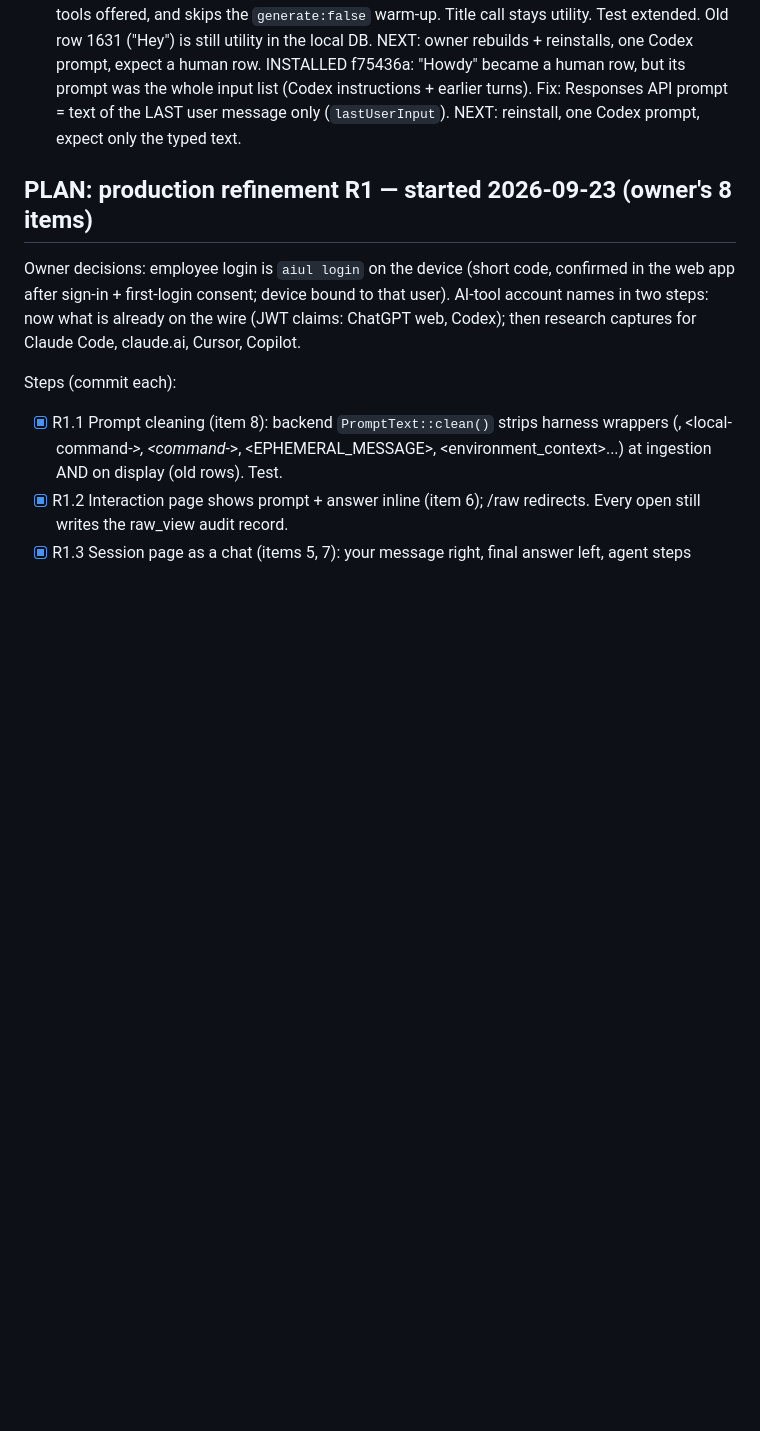
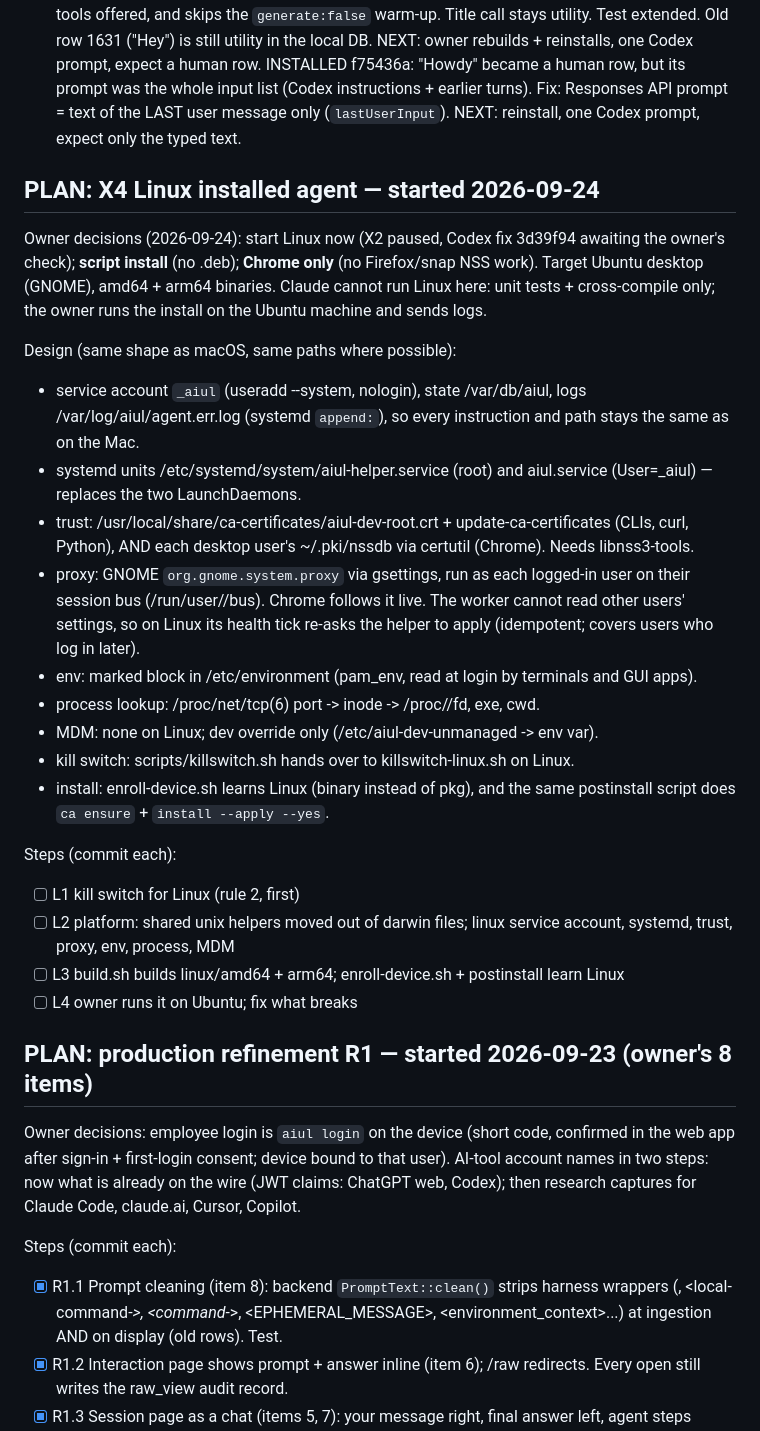
Before and after one commit to pkisan/aiul, a Markdown page: docs/PROGRESS.md, the part around the change. Drawn GitHub-style; blank space fills up the shorter version.

Commit message:
docs: plan for the Linux installed agent (X4)
Co-Authored-By: Claude Opus 5.5 <noreply@anthropic.com>

```diff
--- a/docs/PROGRESS.md
+++ b/docs/PROGRESS.md
@@ -106,6 +106,43 @@ Progress:
       API prompt = text of the LAST user message only (`lastUserInput`).
       NEXT: reinstall, one Codex prompt, expect only the typed text.
 
+## PLAN: X4 Linux installed agent — started 2026-09-24
+
+Owner decisions (2026-09-24): start Linux now (X2 paused, Codex fix 3d39f94
+awaiting the owner's check); **script install** (no .deb); **Chrome only**
+(no Firefox/snap NSS work). Target Ubuntu desktop (GNOME), amd64 + arm64
+binaries. Claude cannot run Linux here: unit tests + cross-compile only; the
+owner runs the install on the Ubuntu machine and sends logs.
+
+Design (same shape as macOS, same paths where possible):
+- service account `_aiul` (useradd --system, nologin), state /var/db/aiul,
+  logs /var/log/aiul/agent.err.log (systemd `append:`), so every instruction
+  and path stays the same as on the Mac.
+- systemd units /etc/systemd/system/aiul-helper.service (root) and
+  aiul.service (User=_aiul) — replaces the two LaunchDaemons.
+- trust: /usr/local/share/ca-certificates/aiul-dev-root.crt +
+  update-ca-certificates (CLIs, curl, Python), AND each desktop user's
+  ~/.pki/nssdb via certutil (Chrome). Needs libnss3-tools.
+- proxy: GNOME `org.gnome.system.proxy` via gsettings, run as each logged-in
+  user on their session bus (/run/user/<uid>/bus). Chrome follows it live.
+  The worker cannot read other users' settings, so on Linux its health tick
+  re-asks the helper to apply (idempotent; covers users who log in later).
+- env: marked block in /etc/environment (pam_env, read at login by terminals
+  and GUI apps).
+- process lookup: /proc/net/tcp(6) port -> inode -> /proc/<pid>/fd, exe, cwd.
+- MDM: none on Linux; dev override only (/etc/aiul-dev-unmanaged -> env var).
+- kill switch: scripts/killswitch.sh hands over to killswitch-linux.sh on Linux.
+- install: enroll-device.sh learns Linux (binary instead of pkg), and the
+  same postinstall script does `ca ensure` + `install --apply --yes`.
+
+Steps (commit each):
+- [ ] L1 kill switch for Linux (rule 2, first)
+- [ ] L2 platform: shared unix helpers moved out of darwin files; linux
+      service account, systemd, trust, proxy, env, process, MDM
+- [ ] L3 build.sh builds linux/amd64 + arm64; enroll-device.sh + postinstall
+      learn Linux
+- [ ] L4 owner runs it on Ubuntu; fix what breaks
+
 ## PLAN: production refinement R1 — started 2026-09-23 (owner's 8 items)
 
 Owner decisions: employee login is `aiul login` on the device (short code,
```
